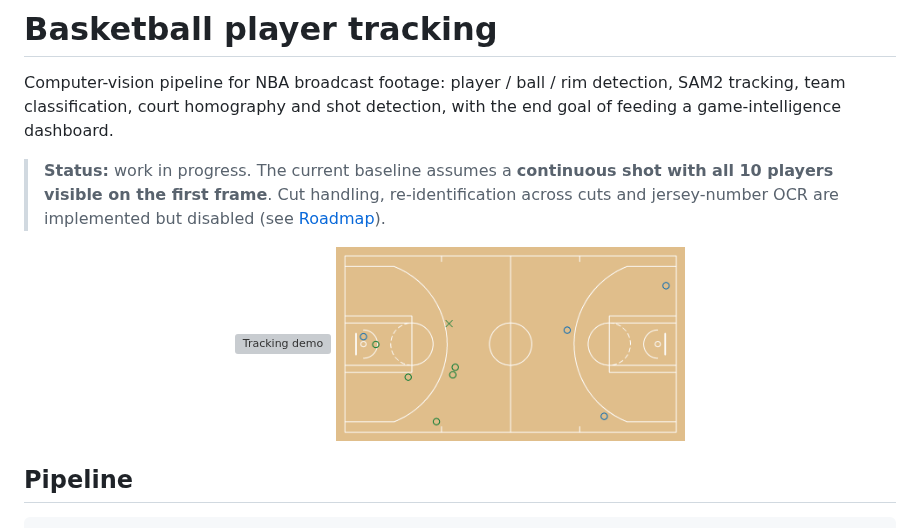
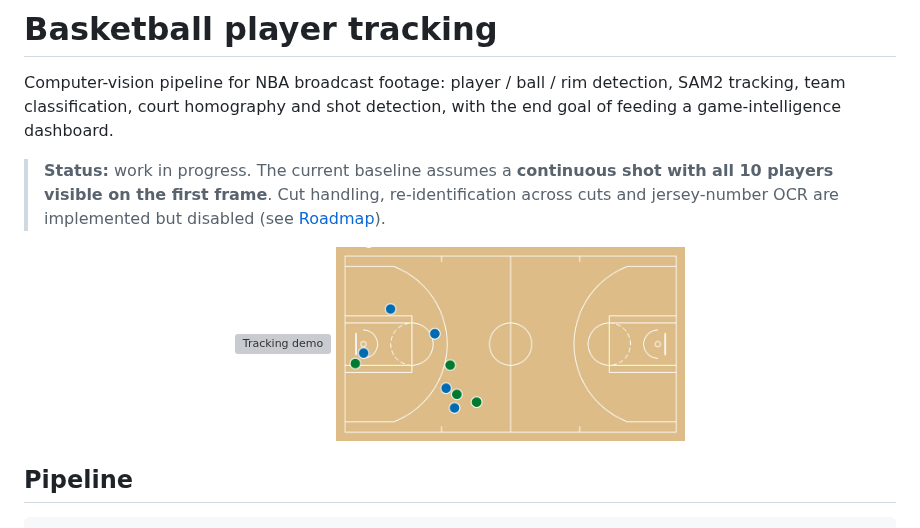
Before and after one commit to ZoukaB/Basketball-player-tracking, a Markdown page: README.md, the part around the change. GitHub-like rendering; pictures changed too: assets/shot_map.gif (added); grey boxes are pictures that could not be loaded.

```diff
--- a/README.md
+++ b/README.md
@@ -6,7 +6,7 @@ Computer-vision pipeline for NBA broadcast footage: player / ball / rim detectio
 
 <p align="center">
   <img src="assets/demo.gif" alt="Tracking demo" width="40%">
-  <img src="assets/shot_map.png" alt="Shot map" width="40%">
+  <img src="assets/shot_map.gif" alt="Shot map" width="40%">
 </p>
 
 ## Pipeline
```
